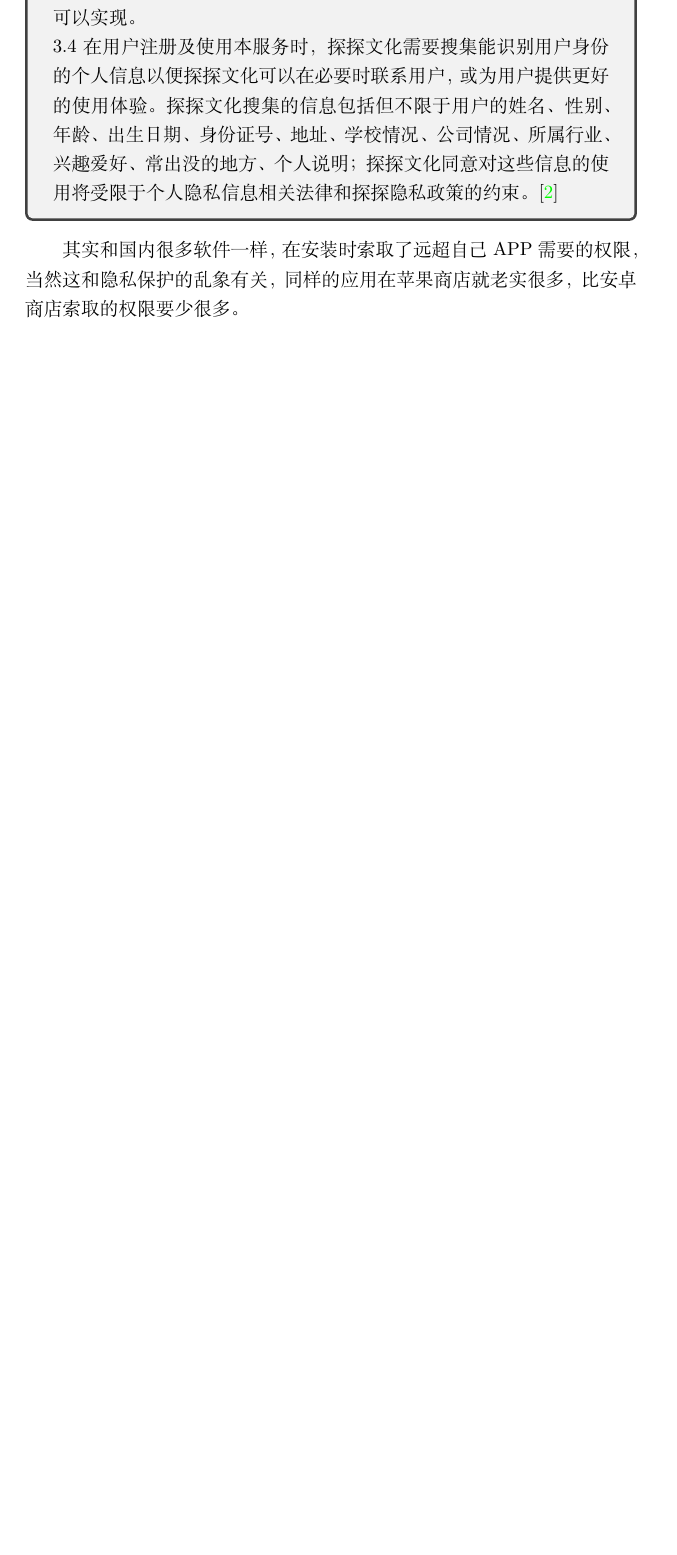
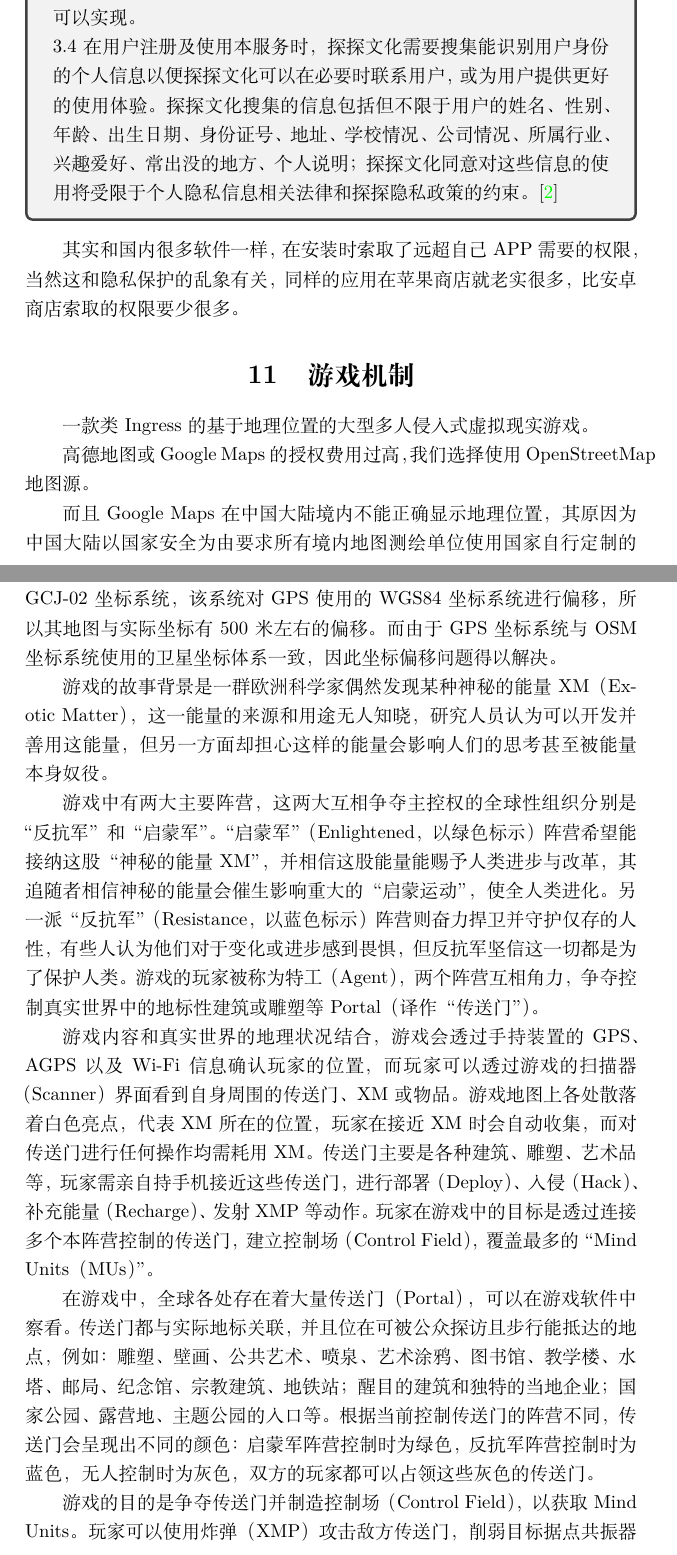
Before and after one commit to TingliangZhang/girlsday2021, a LaTeX document (SocialMedia/SocialMediaReport/SocialMediaReport.tex): part of page 16 of 17 before the commit and two parts of pages 16 and 17 of 19 after it, the two joined at a grey line, cut so that both start at the same text, the shorter picture padded with empty space. Compiled offline with XeLaTeX.

Commit message:
Update SocialMediaReport.tex

```diff
--- a/SocialMedia/SocialMediaReport/SocialMediaReport.tex
+++ b/SocialMedia/SocialMediaReport/SocialMediaReport.tex
@@ -327,3 +327,20 @@
 
 其实和国内很多软件一样，在安装时索取了远超自己APP需要的权限，当然这和隐私保护的乱象有关，同样的应用在苹果商店就老实很多，比安卓商店索取的权限要少很多。
 
+\section{游戏机制}
+
+一款类Ingress的基于地理位置的大型多人侵入式虚拟现实游戏。
+
+高德地图或Google Maps的授权费用过高，我们选择使用OpenStreetMap地图源。
+
+而且Google Maps在中国大陆境内不能正确显示地理位置，其原因为中国大陆以国家安全为由要求所有境内地图测绘单位使用国家自行定制的GCJ-02 坐标系统，该系统对GPS使用的WGS84坐标系统进行偏移，所以其地图与实际坐标有500米左右的偏移。而由于GPS坐标系统与OSM坐标系统使用的卫星坐标体系一致，因此坐标偏移问题得以解决。
+
+游戏的故事背景是一群欧洲科学家偶然发现某种神秘的能量XM（Exotic Matter），这一能量的来源和用途无人知晓，研究人员认为可以开发并善用这能量，但另一方面却担心这样的能量会影响人们的思考甚至被能量本身奴役。
+
+游戏中有两大主要阵营，这两大互相争夺主控权的全球性组织分别是“反抗军”和“启蒙军”。“启蒙军”（Enlightened，以绿色标示）阵营希望能接纳这股“神秘的能量XM”，并相信这股能量能赐予人类进步与改革，其追随者相信神秘的能量会催生影响重大的“启蒙运动”，使全人类进化。另一派“反抗军”（Resistance，以蓝色标示）阵营则奋力捍卫并守护仅存的人性，有些人认为他们对于变化或进步感到畏惧，但反抗军坚信这一切都是为了保护人类。游戏的玩家被称为特工（Agent），两个阵营互相角力，争夺控制真实世界中的地标性建筑或雕塑等Portal（译作“传送门”）。
+
+游戏内容和真实世界的地理状况结合，游戏会透过手持装置的GPS、AGPS以及Wi-Fi信息确认玩家的位置，而玩家可以透过游戏的扫描器（Scanner）界面看到自身周围的传送门、XM或物品。游戏地图上各处散落着白色亮点，代表XM所在的位置，玩家在接近XM时会自动收集，而对传送门进行任何操作均需耗用XM。传送门主要是各种建筑、雕塑、艺术品等，玩家需亲自持手机接近这些传送门，进行部署（Deploy）、入侵（Hack）、补充能量（Recharge）、发射XMP等动作。玩家在游戏中的目标是透过连接多个本阵营控制的传送门，建立控制场（Control Field），覆盖最多的“Mind Units（MUs）”。
+
+在游戏中，全球各处存在着大量传送门（Portal），可以在游戏软件中察看。传送门都与实际地标关联，并且位在可被公众探访且步行能抵达的地点，例如：雕塑、壁画、公共艺术、喷泉、艺术涂鸦、图书馆、教学楼、水塔、邮局、纪念馆、宗教建筑、地铁站；醒目的建筑和独特的当地企业；国家公园、露营地、主题公园的入口等。根据当前控制传送门的阵营不同，传送门会呈现出不同的颜色：启蒙军阵营控制时为绿色，反抗军阵营控制时为蓝色，无人控制时为灰色，双方的玩家都可以占领这些灰色的传送门。
+
+游戏的目的是争夺传送门并制造控制场（Control Field），以获取Mind Units。玩家可以使用炸弹（XMP）攻击敌方传送门，削弱目标据点共振器的能量值，要是一个共振器失去全部能量，它就被摧毁了。如果全部的共振器都被摧毁，传送门就会转为中性（Neutral），玩家接着可以放置最多八个共振器控制该传送门。另外，共振器的能量每天都会下降，而玩家可以替他充能（Recharge）以使其保持较高的能量，以免敌人轻易摧毁这些共振器。除了在传送门旁边直接替它充能，玩家若持有一条传送门的钥匙亦可在一定距离外替它充能，只是充能效益（Recharge Efficiency）会随玩家与传送门的距离有所衰减。
```
Also changed, not shown: SocialMedia/SocialMediaReport/SocialMediaReport.tex (21 more changed lines).
